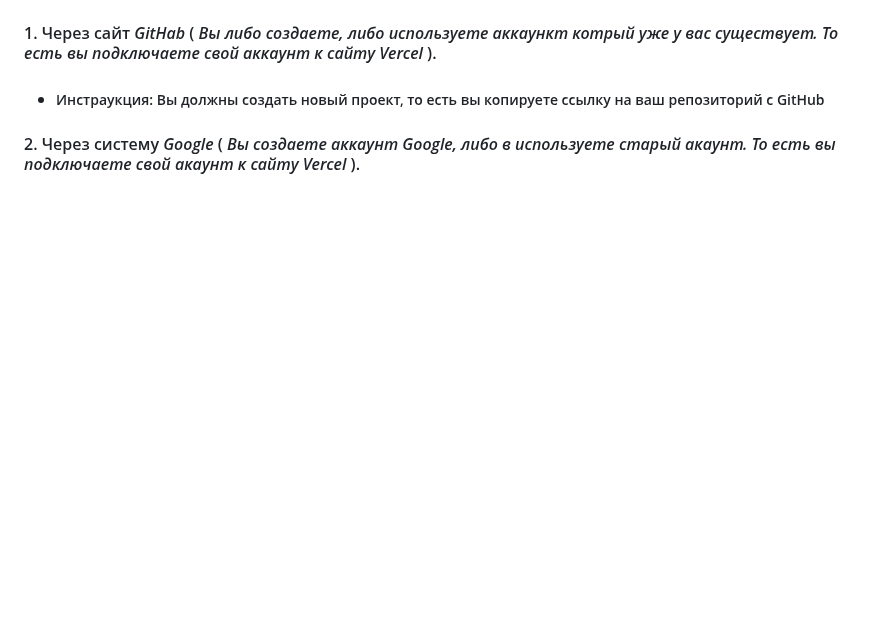
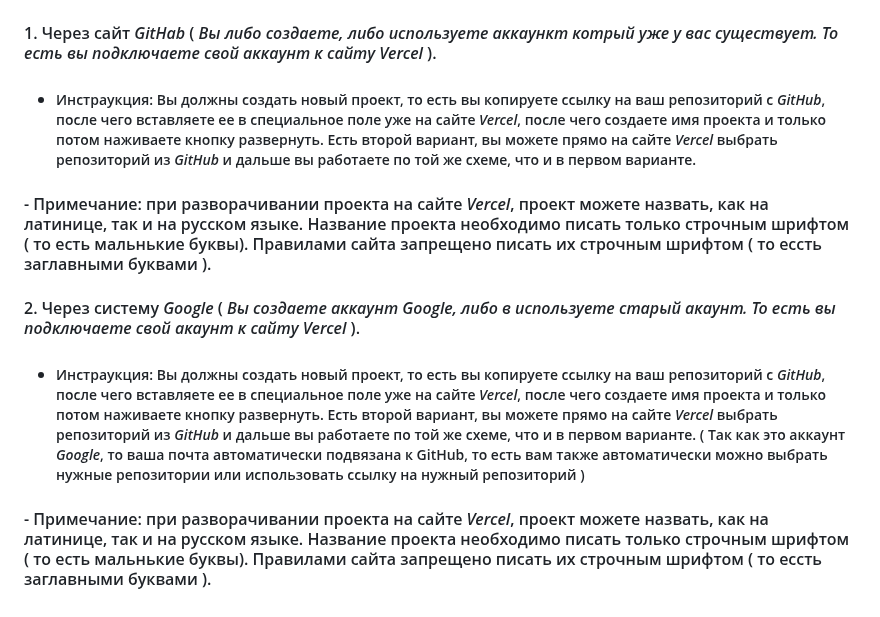
Before and after one commit to UNDERTAKER-01/NOwos_portal_birga, a Markdown page: README.md, the part around the change. GitHub-like rendering; blank space fills up the shorter version.

```diff
--- a/README.md
+++ b/README.md
@@ -25,6 +25,9 @@
 ### Перед тем, как начать пользоваться экосистемой мониторинга, вам необходимо сделать регисрацию на сайте *Vercel*. Регистарцию можно осуществить через двумя вариантами:
 
 #### 1. Через сайт *GitHab* ( *Вы либо создаете, либо используете аккаункт котрый уже у вас существует. То есть вы подключаете свой аккаунт к сайту Vercel* ).
-  - ##### Инстраукция: Вы должны создать новый проект, то есть вы копируете ссылку на ваш репозиторий с GitHub
+  - ##### Инстраукция: Вы должны создать новый проект, то есть вы копируете ссылку на ваш репозиторий с *GitHub*, после чего вставляете ее в специальное поле уже на сайте *Vercel*, после чего создаете имя проекта и только потом наживаете кнопку развернуть. Есть второй вариант, вы можете прямо на сайте *Vercel* выбрать репозиторий из *GitHub* и дальше вы работаете по той же схеме, что и в первом варианте.
+  #### - Примечание: при разворачивании проекта на сайте *Vercel*, проект можете назвать, как на латинице, так и на русском языке. Название проекта необходимо писать только строчным шрифтом ( то есть мальнькие буквы). Правилами сайта запрещено писать их строчным шрифтом ( то ессть заглавными буквами ).
 
 #### 2. Через систему *Google* ( *Вы создаете аккаунт Google, либо в используете старый акаунт. То есть вы подключаете свой акаунт к сайту Vercel* ).
+   - ##### Инстраукция: Вы должны создать новый проект, то есть вы копируете ссылку на ваш репозиторий с *GitHub*, после чего вставляете ее в специальное поле уже на сайте *Vercel*, после чего создаете имя проекта и только потом наживаете кнопку развернуть. Есть второй вариант, вы можете прямо на сайте *Vercel* выбрать репозиторий из *GitHub* и дальше вы работаете по той же схеме, что и в первом варианте. ( Так как это аккаунт *Google*, то ваша почта автоматически подвязана к GitHub, то есть вам также автоматически можно выбрать нужные репозитории или использовать ссылку на нужный репозиторий )
+  #### - Примечание: при разворачивании проекта на сайте *Vercel*, проект можете назвать, как на латинице, так и на русском языке. Название проекта необходимо писать только строчным шрифтом ( то есть мальнькие буквы). Правилами сайта запрещено писать их строчным шрифтом ( то ессть заглавными буквами ).
```
